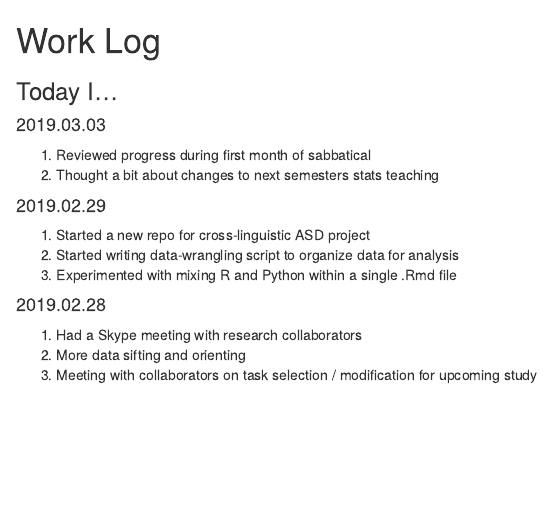
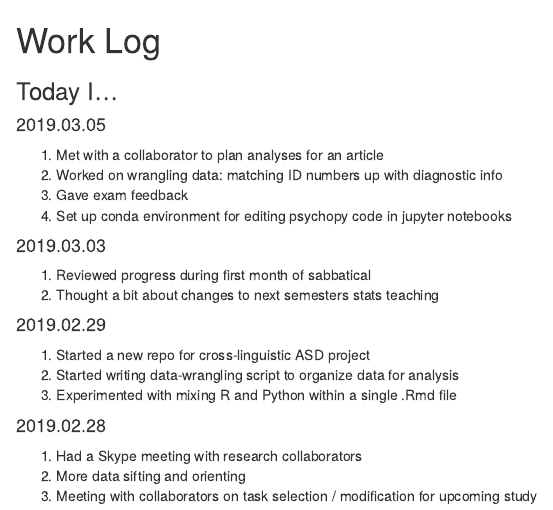
Before and after one commit to ethanweed/ethanweed.github.io, an R Markdown document (worklog/WorkLog.Rmd): the page in a window 1100 px wide, from its top. Rendered offline with R 4.5, knitr and Pandoc, with nearby package versions.

Commit message:
updated worklog

```diff
--- a/worklog/WorkLog.Rmd
+++ b/worklog/WorkLog.Rmd
@@ -5,6 +5,12 @@ output: html_document
 # Work Log
 
 ### Today I...
+
+#### 2019.03.05
+1. Met with a collaborator to plan analyses for an article
+1. Worked on wrangling data: matching ID numbers up with diagnostic info
+1. Gave exam feedback
+1. Set up conda environment for editing psychopy code in jupyter notebooks
 
 #### 2019.03.03
 1. Reviewed progress during first month of sabbatical
```
Also changed, not shown: worklog/WorkLog.html.
